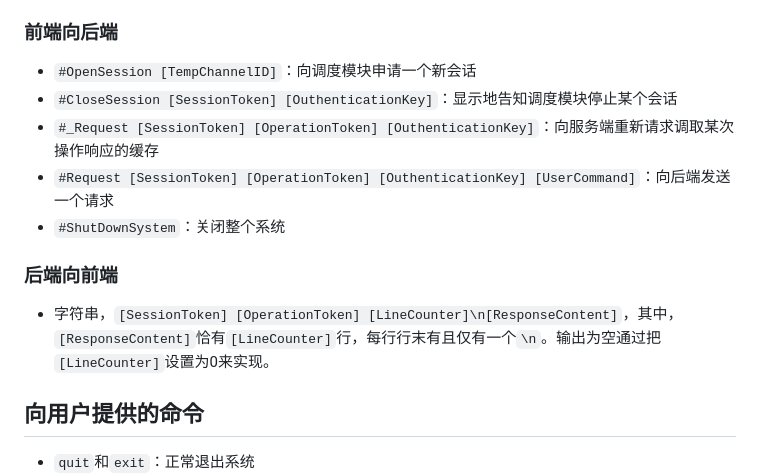
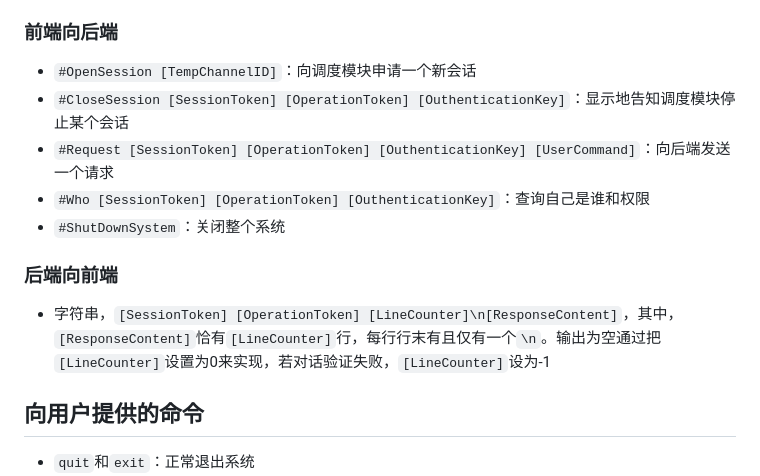
Before and after one commit to happyZYM/BH-Bookstore-2023, a Markdown page: docs/develop/总体设计文档.md, the part around the change. Rendered like a GitHub page.

Commit message:
docs: designed interact

```diff
--- a/docs/develop/总体设计文档.md
+++ b/docs/develop/总体设计文档.md
@@ -68,13 +68,13 @@ memoryriver类维护一个缓存，简单地缓存高频访问和连续访问；
 ## server模式下的前后端交互格式
 ### 前端向后端
 - `#OpenSession [TempChannelID]`：向调度模块申请一个新会话
-- `#CloseSession [SessionToken] [OuthenticationKey]`：显示地告知调度模块停止某个会话
-- `#_Request [SessionToken] [OperationToken] [OuthenticationKey]`：向服务端重新请求调取某次操作响应的缓存
+- `#CloseSession [SessionToken] [OperationToken] [OuthenticationKey]`：显示地告知调度模块停止某个会话
 - `#Request [SessionToken] [OperationToken] [OuthenticationKey] [UserCommand]`：向后端发送一个请求
+- `#Who [SessionToken] [OperationToken] [OuthenticationKey]`：查询自己是谁和权限
 - `#ShutDownSystem`：关闭整个系统
 
 ### 后端向前端
-- 字符串，`[SessionToken] [OperationToken] [LineCounter]\n[ResponseContent]`，其中，`[ResponseContent]`恰有`[LineCounter]`行，每行行末有且仅有一个`\n`。输出为空通过把`[LineCounter]`设置为0来实现。
+- 字符串，`[SessionToken] [OperationToken] [LineCounter]\n[ResponseContent]`，其中，`[ResponseContent]`恰有`[LineCounter]`行，每行行末有且仅有一个`\n`。输出为空通过把`[LineCounter]`设置为0来实现，若对话验证失败，`[LineCounter]`设为-1
 
 ## 向用户提供的命令
 - `quit`和`exit`：正常退出系统
```
